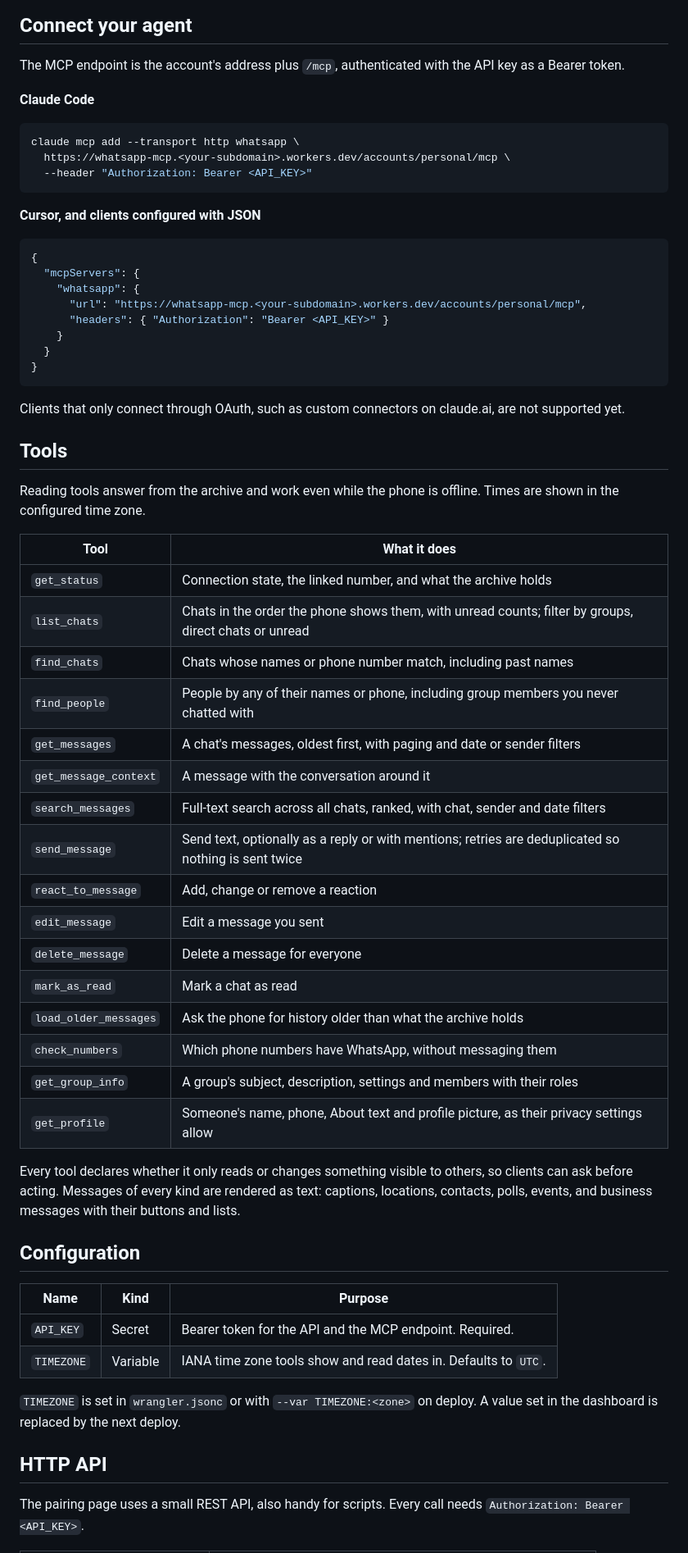
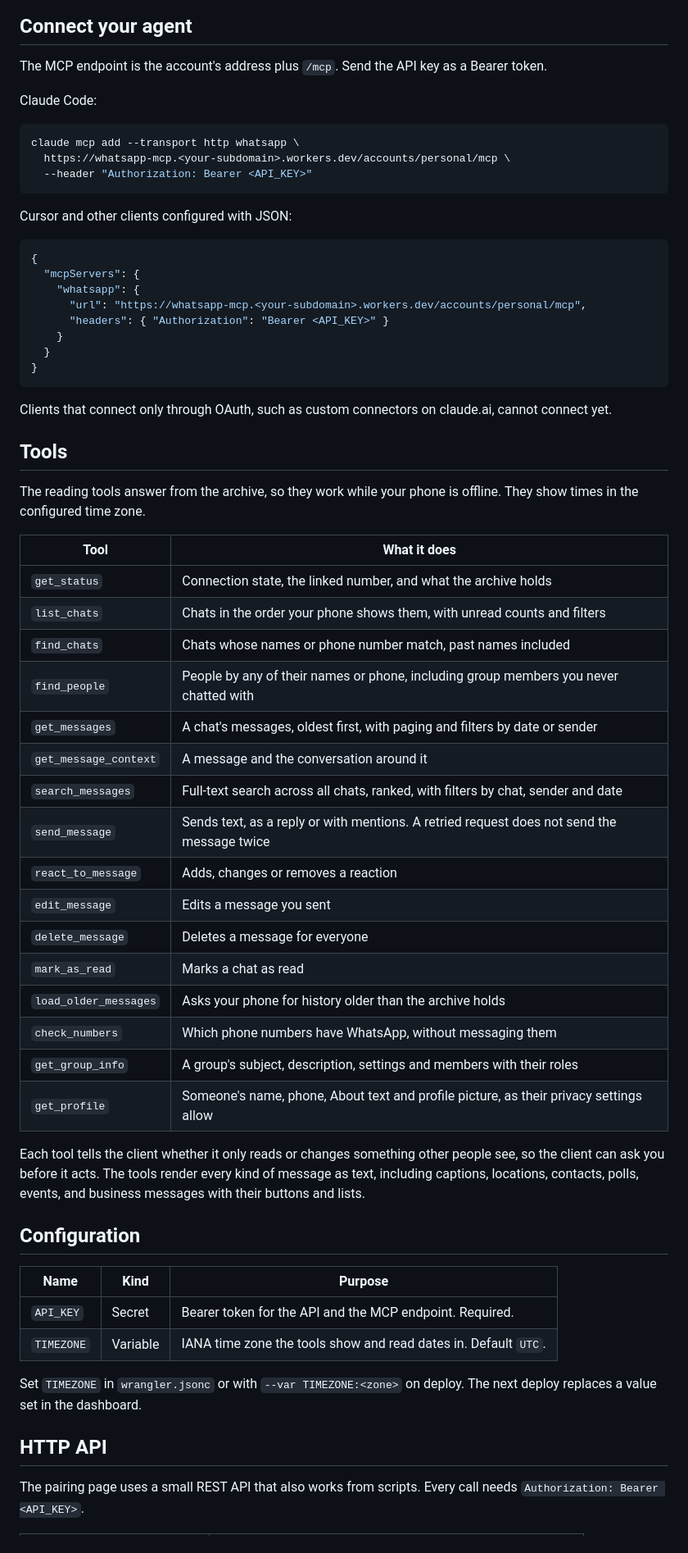
Before and after one commit to felipeadeildo/whatsapp-mcp, a Markdown page: README.md, the part around one of its changes. Shown at 82% size. GitHub-like rendering.

````diff
--- a/README.md
+++ b/README.md
@@ -86,9 +97,9 @@ Select **Link WhatsApp**, then on your phone open **Settings → Linked devices
 
 ## Connect your agent
 
-The MCP endpoint is the account's address plus `/mcp`, authenticated with the API key as a Bearer token.
+The MCP endpoint is the account's address plus `/mcp`. Send the API key as a Bearer token.
 
-**Claude Code**
+Claude Code:
 
 ```sh
 claude mcp add --transport http whatsapp \
@@ -96,7 +107,7 @@ claude mcp add --transport http whatsapp \
   --header "Authorization: Bearer <API_KEY>"
 ```
 
-**Cursor, and clients configured with JSON**
+Cursor and other clients configured with JSON:
 
 ```json
 {
@@ -109,43 +120,43 @@ claude mcp add --transport http whatsapp \
 }
 ```
 
-Clients that only connect through OAuth, such as custom connectors on claude.ai, are not supported yet.
+Clients that connect only through OAuth, such as custom connectors on claude.ai, cannot connect yet.
 
 ## Tools
 
-Reading tools answer from the archive and work even while the phone is offline. Times are shown in the configured time zone.
+The reading tools answer from the archive, so they work while your phone is offline. They show times in the configured time zone.
 
-| Tool                  | What it does                                                                                          |
-| --------------------- | ----------------------------------------------------------------------------------------------------- |
-| `get_status`          | Connection state, the linked number, and what the archive holds                                       |
-| `list_chats`          | Chats in the order the phone shows them, with unread counts; filter by groups, direct chats or unread |
-| `find_chats`          | Chats whose names or phone number match, including past names                                         |
-| `find_people`         | People by any of their names or phone, including group members you never chatted with                 |
-| `get_messages`        | A chat's messages, oldest first, with paging and date or sender filters                               |
-| `get_message_context` | A message with the conversation around it                                                             |
-| `search_messages`     | Full-text search across all chats, ranked, with chat, sender and date filters                         |
-| `send_message`        | Send text, optionally as a reply or with mentions; retries are deduplicated so nothing is sent twice  |
-| `react_to_message`    | Add, change or remove a reaction                                                                      |
-| `edit_message`        | Edit a message you sent                                                                               |
-| `delete_message`      | Delete a message for everyone                                                                         |
-| `mark_as_read`        | Mark a chat as read                                                                                   |
-| `load_older_messages` | Ask the phone for history older than what the archive holds                                           |
-| `check_numbers`       | Which phone numbers have WhatsApp, without messaging them                                             |
-| `get_group_info`      | A group's subject, description, settings and members with their roles                                 |
-| `get_profile`         | Someone's name, phone, About text and profile picture, as their privacy settings allow                |
+| Tool                  | What it does                                                                               |
+| --------------------- | ------------------------------------------------------------------------------------------ |
+| `get_status`          | Connection state, the linked number, and what the archive holds                            |
+| `list_chats`          | Chats in the order your phone shows them, with unread counts and filters                   |
+| `find_chats`          | Chats whose names or phone number match, past names included                               |
+| `find_people`         | People by any of their names or phone, including group members you never chatted with      |
+| `get_messages`        | A chat's messages, oldest first, with paging and filters by date or sender                 |
+| `get_message_context` | A message and the conversation around it                                                   |
+| `search_messages`     | Full-text search across all chats, ranked, with filters by chat, sender and date           |
+| `send_message`        | Sends text, as a reply or with mentions. A retried request does not send the message twice |
+| `react_to_message`    | Adds, changes or removes a reaction                                                        |
+| `edit_message`        | Edits a message you sent                                                                   |
+| `delete_message`      | Deletes a message for everyone                                                             |
+| `mark_as_read`        | Marks a chat as read                                                                       |
+| `load_older_messages` | Asks your phone for history older than the archive holds                                   |
+| `check_numbers`       | Which phone numbers have WhatsApp, without messaging them                                  |
+| `get_group_info`      | A group's subject, description, settings and members with their roles                      |
+| `get_profile`         | Someone's name, phone, About text and profile picture, as their privacy settings allow     |
 
-Every tool declares whether it only reads or changes something visible to others, so clients can ask before acting. Messages of every kind are rendered as text: captions, locations, contacts, polls, events, and business messages with their buttons and lists.
+Each tool tells the client whether it only reads or changes something other people see, so the client can ask you before it acts. The tools render every kind of message as text, including captions, locations, contacts, polls, events, and business messages with their buttons and lists.
 
 ## Configuration
 
 | Name       | Kind     | Purpose                                                         |
 | ---------- | -------- | --------------------------------------------------------------- |
 | `API_KEY`  | Secret   | Bearer token for the API and the MCP endpoint. Required.        |
-| `TIMEZONE` | Variable | IANA time zone tools show and read dates in. Defaults to `UTC`. |
+| `TIMEZONE` | Variable | IANA time zone the tools show and read dates in. Default `UTC`. |
 
-`TIMEZONE` is set in `wrangler.jsonc` or with `--var TIMEZONE:<zone>` on deploy. A value set in the dashboard is replaced by the next deploy.
+Set `TIMEZONE` in `wrangler.jsonc` or with `--var TIMEZONE:<zone>` on deploy. The next deploy replaces a value set in the dashboard.
 
 ## HTTP API
 
-The pairing page uses a small REST API, also handy for scripts. Every call needs `Authorization: Bearer <API_KEY>`.
+The pairing page uses a small REST API that also works from scripts. Every call needs `Authorization: Bearer <API_KEY>`.
 
````
Also changed, not shown: other parts of README.md (+56 -55 lines).
